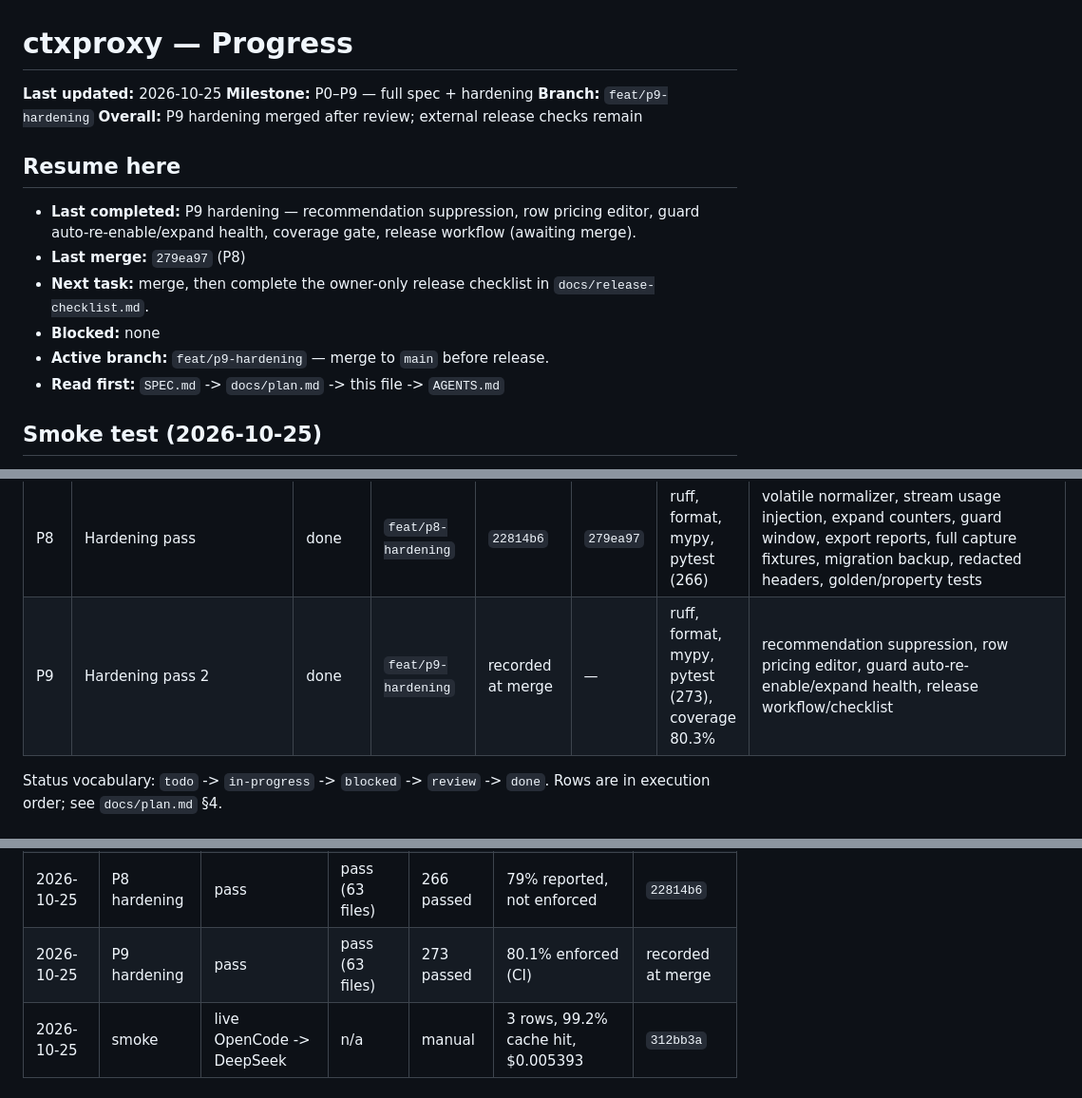
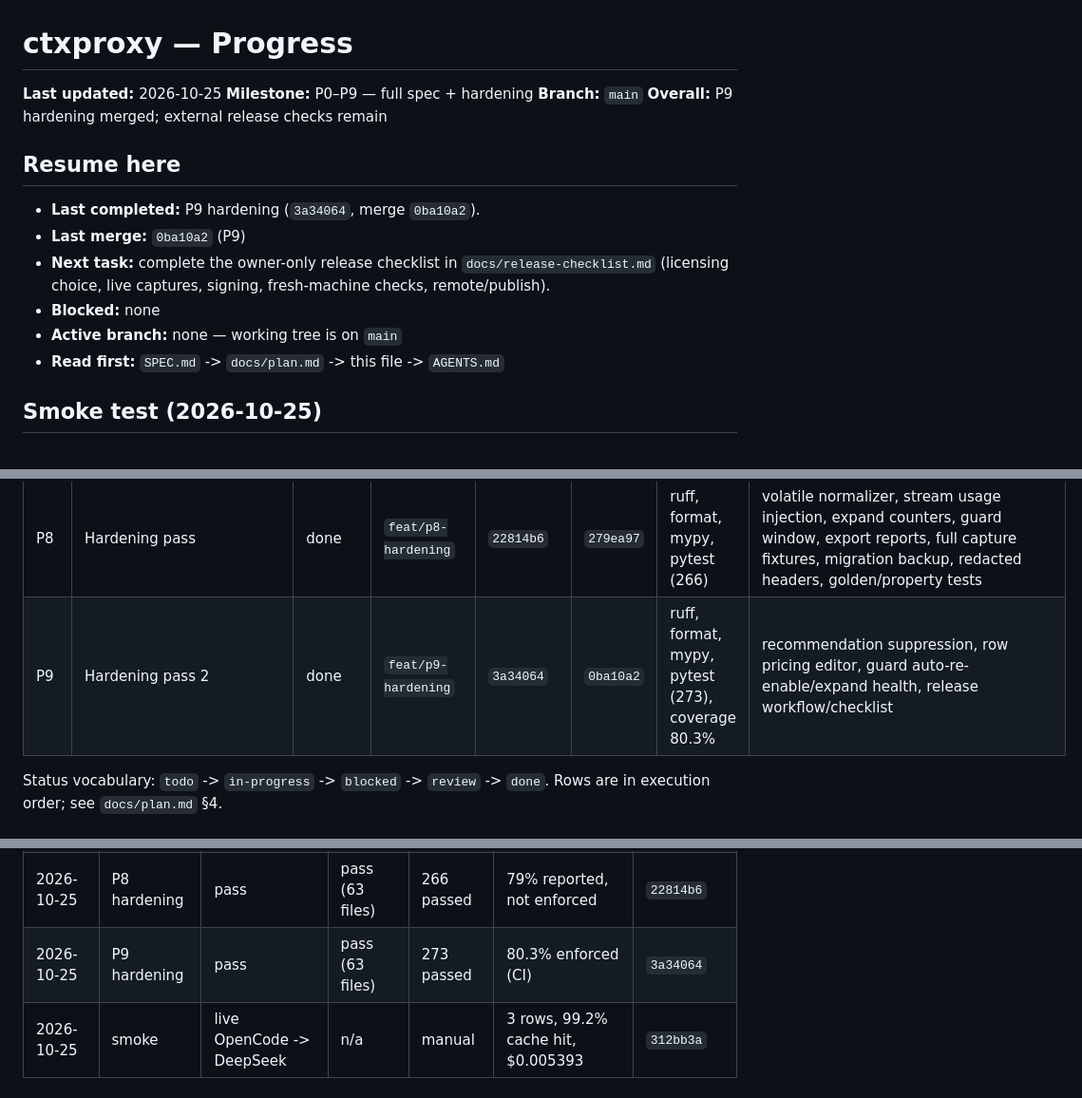
Before and after one commit to ahmed-dev25/ctxoptimizer, a Markdown page: docs/progress.md, 3 parts joined by grey strips. Shown at 95% size. GitHub-like rendering.

Commit message:
chore(progress): record merge for P9

```diff
--- a/docs/progress.md
+++ b/docs/progress.md
@@ -2,19 +2,18 @@
 
 **Last updated:** 2026-10-25
 **Milestone:** P0–P9 — full spec + hardening
-**Branch:** `feat/p9-hardening`
-**Overall:** P9 hardening merged after review; external release checks remain
+**Branch:** `main`
+**Overall:** P9 hardening merged; external release checks remain
 
 ## Resume here
 
-- **Last completed:** P9 hardening — recommendation suppression, row pricing
-  editor, guard auto-re-enable/expand health, coverage gate, release workflow
-  (awaiting merge).
-- **Last merge:** `279ea97` (P8)
-- **Next task:** merge, then complete the owner-only release checklist in
-  `docs/release-checklist.md`.
+- **Last completed:** P9 hardening (`3a34064`, merge `0ba10a2`).
+- **Last merge:** `0ba10a2` (P9)
+- **Next task:** complete the owner-only release checklist in
+  `docs/release-checklist.md` (licensing choice, live captures, signing,
+  fresh-machine checks, remote/publish).
 - **Blocked:** none
-- **Active branch:** `feat/p9-hardening` — merge to `main` before release.
+- **Active branch:** none — working tree is on `main`
 - **Read first:** `SPEC.md` -> `docs/plan.md` -> this file -> `AGENTS.md`
 
 ## Smoke test (2026-10-25)
@@ -83,7 +82,7 @@
 | P6-5 | W7/W8 | done | `feat/p6-native` | `6c265cf` | `969d86b` | ruff, format, mypy, pytest (232) | W7 opt-in heuristic, W8 default on |
 | P7 | Packaging/service/licensing | done | `feat/p5-p7-complete` | `e63ba16` | `67b4ff3` | ruff, format, mypy, pytest (252) | wheel + PyInstaller CI, service install/uninstall, Ed25519 verify (enforcement off), docs/changelog/licenses |
 | P8 | Hardening pass | done | `feat/p8-hardening` | `22814b6` | `279ea97` | ruff, format, mypy, pytest (266) | volatile normalizer, stream usage injection, expand counters, guard window, export reports, full capture fixtures, migration backup, redacted headers, golden/property tests |
-| P9 | Hardening pass 2 | done | `feat/p9-hardening` | recorded at merge | — | ruff, format, mypy, pytest (273), coverage 80.3% | recommendation suppression, row pricing editor, guard auto-re-enable/expand health, release workflow/checklist |
+| P9 | Hardening pass 2 | done | `feat/p9-hardening` | `3a34064` | `0ba10a2` | ruff, format, mypy, pytest (273), coverage 80.3% | recommendation suppression, row pricing editor, guard auto-re-enable/expand health, release workflow/checklist |
 
 Status vocabulary: `todo` -> `in-progress` -> `blocked` -> `review` -> `done`.
 Rows are in execution order; see `docs/plan.md` §4.
@@ -115,7 +114,7 @@ Rows are in execution order; see `docs/plan.md` §4.
 | 2026-10-25 | P6 | pass | pass (58 files) | 232 passed | reported, not enforced | `6c265cf` |
 | 2026-10-25 | P5/P6-4/P7 | pass | pass (63 files) | 252 passed | reported, not enforced | `e63ba16` |
 | 2026-10-25 | P8 hardening | pass | pass (63 files) | 266 passed | 79% reported, not enforced | `22814b6` |
-| 2026-10-25 | P9 hardening | pass | pass (63 files) | 273 passed | 80.1% enforced (CI) | recorded at merge |
+| 2026-10-25 | P9 hardening | pass | pass (63 files) | 273 passed | 80.3% enforced (CI) | `3a34064` |
 | 2026-10-25 | smoke | live OpenCode -> DeepSeek | n/a | manual | 3 rows, 99.2% cache hit, $0.005393 | `312bb3a` |
 
 ## Changelog
```
